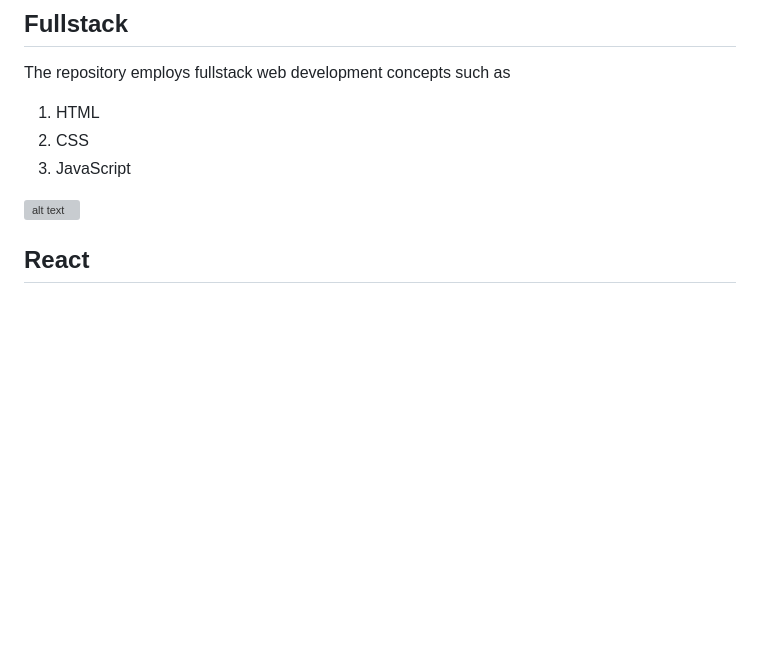
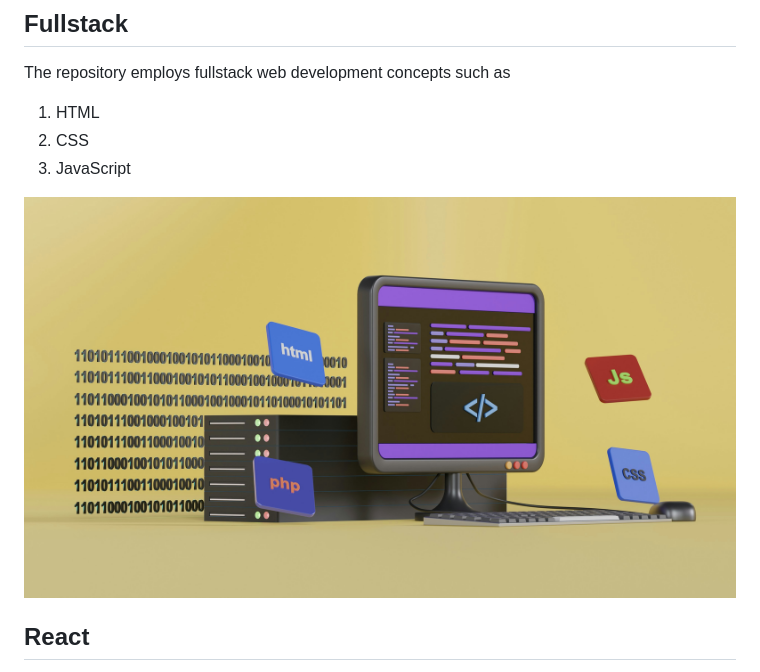
Before and after one commit to Stephen100Mwangi/HTML-CSS, a Markdown page: readme.md, the part around the change. Drawn GitHub-style; pictures changed too: growtika-YOEHA0Ou8ZY-unsplash.jpg (added); blank space fills up the shorter version; grey boxes are pictures that could not be loaded.

Commit message:
Added images

```diff
--- a/readme.md
+++ b/readme.md
@@ -10,7 +10,7 @@ The repository employs fullstack web development concepts such as
 2. CSS
 3. JavaScript
 
-![alt text](fullstack.jpg)
+![alt text](growtika-YOEHA0Ou8ZY-unsplash.jpg)
 
 ## React
 
```
